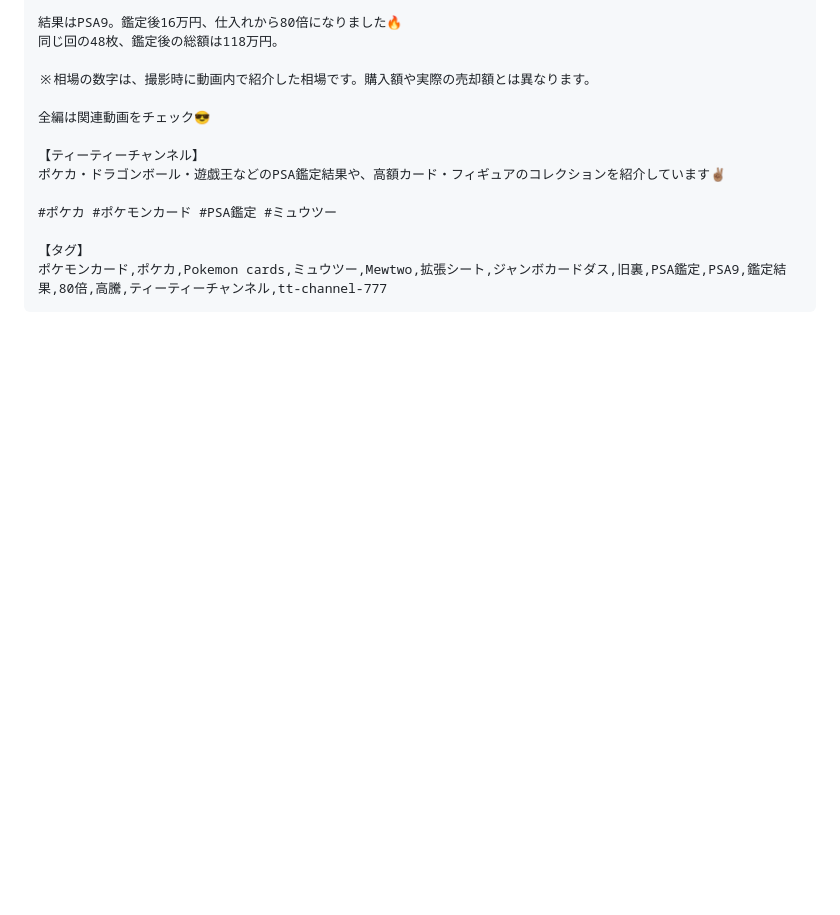
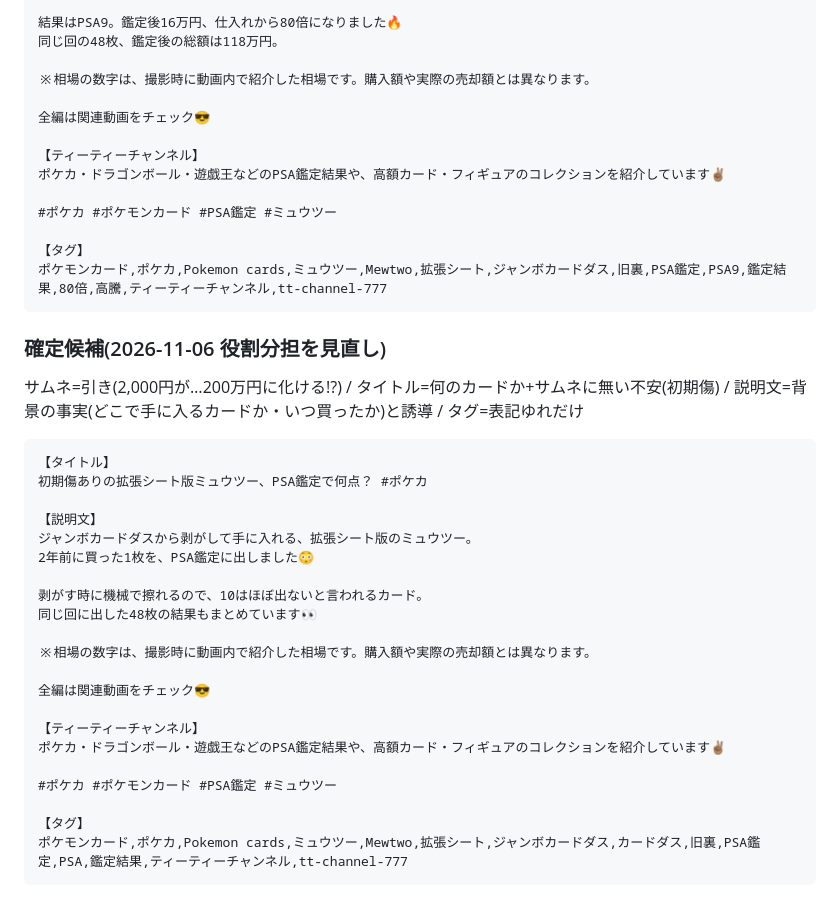
Before and after one commit to tos104/-, a Markdown page: shorts-kit/copy/mewtwo_psa.md, the part around the change. Drawn GitHub-style; blank space fills up the shorter version.

Commit message:
ミュウツー投稿文: サムネ・タイトル・説明文・タグの役割分担を見直した確定候補
Co-Authored-By: Claude Opus 5.5 <noreply@anthropic.com>
Claude-Session: https://claude.ai/code/session_015UCFJPpH9hxZBTfgooxKyH

````diff
--- a/shorts-kit/copy/mewtwo_psa.md
+++ b/shorts-kit/copy/mewtwo_psa.md
@@ -90,3 +90,29 @@
 【タグ】
 ポケモンカード,ポケカ,Pokemon cards,ミュウツー,Mewtwo,拡張シート,ジャンボカードダス,旧裏,PSA鑑定,PSA9,鑑定結果,80倍,高騰,ティーティーチャンネル,tt-channel-777
 ```
+
+### 確定候補(2026-11-06 役割分担を見直し)
+サムネ=引き(2,000円が…200万円に化ける!?) / タイトル=何のカードか+サムネに無い不安(初期傷) / 説明文=背景の事実(どこで手に入るカードか・いつ買ったか)と誘導 / タグ=表記ゆれだけ
+```
+【タイトル】
+初期傷ありの拡張シート版ミュウツー、PSA鑑定で何点？ #ポケカ
+
+【説明文】
+ジャンボカードダスから剥がして手に入れる、拡張シート版のミュウツー。
+2年前に買った1枚を、PSA鑑定に出しました😳
+
+剥がす時に機械で擦れるので、10はほぼ出ないと言われるカード。
+同じ回に出した48枚の結果もまとめています👀
+
+※相場の数字は、撮影時に動画内で紹介した相場です。購入額や実際の売却額とは異なります。
+
+全編は関連動画をチェック😎
+
+【ティーティーチャンネル】
+ポケカ・ドラゴンボール・遊戯王などのPSA鑑定結果や、高額カード・フィギュアのコレクションを紹介しています✌🏽
+
+#ポケカ #ポケモンカード #PSA鑑定 #ミュウツー
+
+【タグ】
+ポケモンカード,ポケカ,Pokemon cards,ミュウツー,Mewtwo,拡張シート,ジャンボカードダス,カードダス,旧裏,PSA鑑定,PSA,鑑定結果,ティーティーチャンネル,tt-channel-777
+```
````
